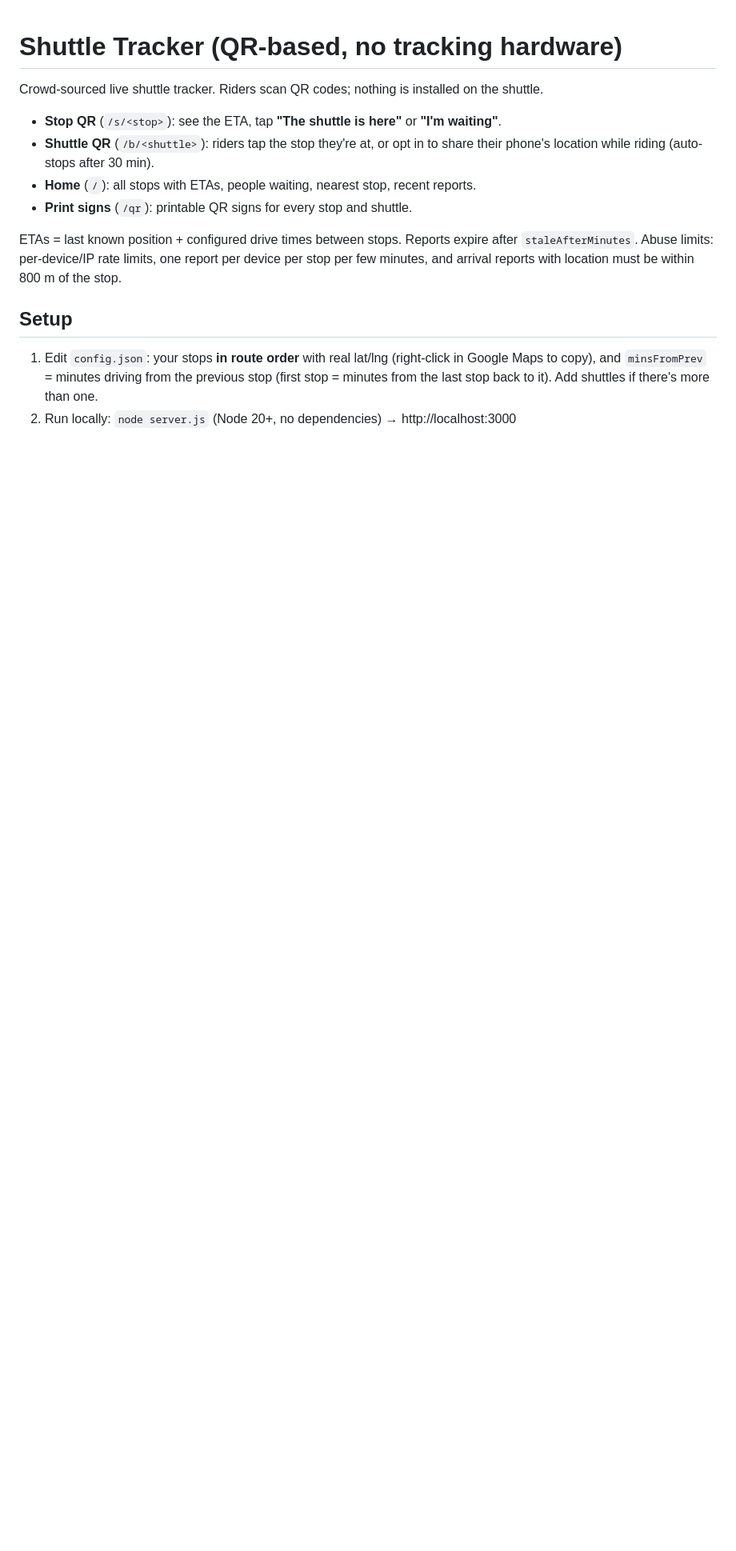
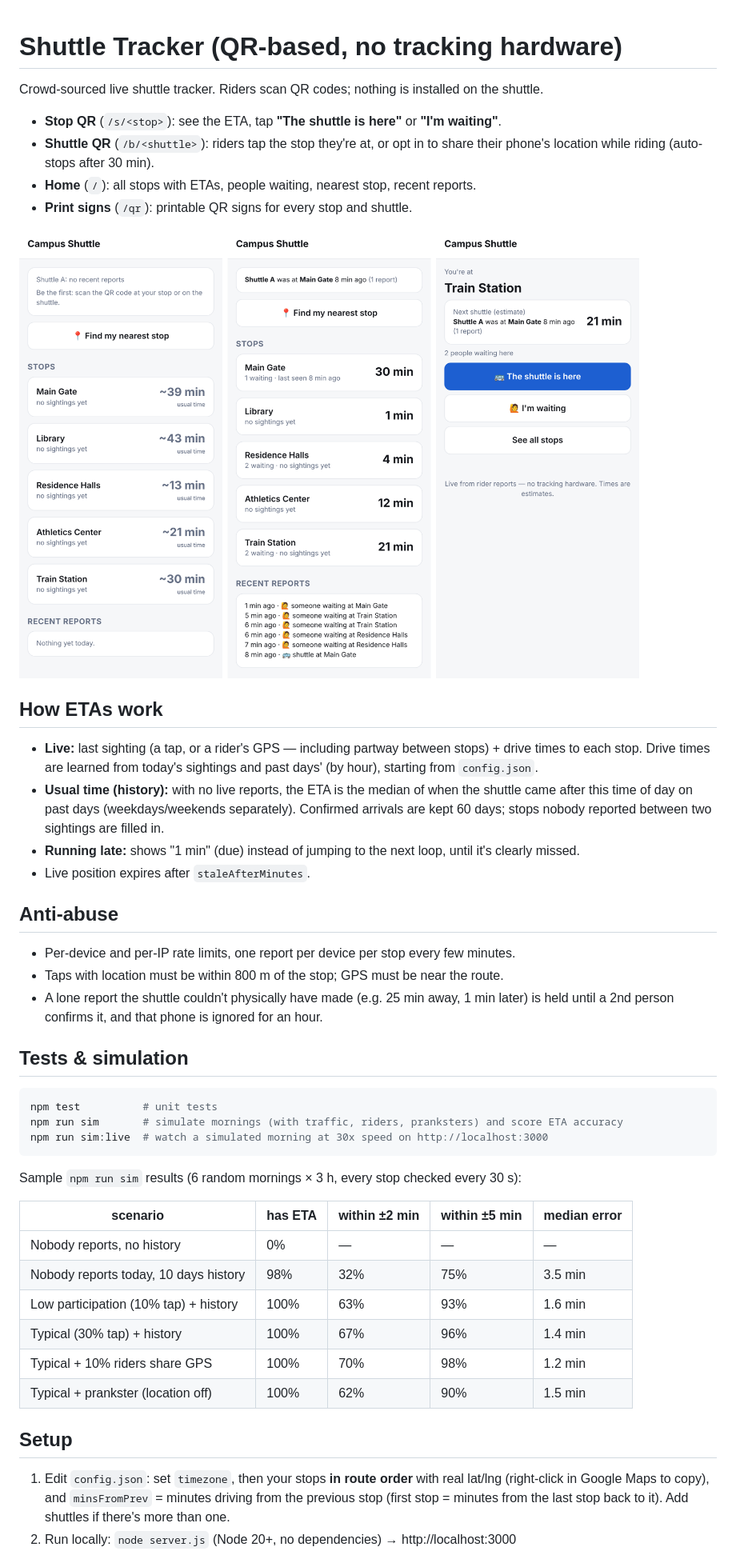
Before and after one commit to Rassa1/claude-test, a Markdown page: README.md, the part around one of its changes. Shown at 80% size. Drawn GitHub-style; pictures changed too: docs/screens.png (added); blank space fills up the shorter version.

````diff
--- a/README.md
+++ b/README.md
@@ -7,9 +7,37 @@ Crowd-sourced live shuttle tracker. Riders scan QR codes; nothing is installed o
 - **Home** (`/`): all stops with ETAs, people waiting, nearest stop, recent reports.
 - **Print signs** (`/qr`): printable QR signs for every stop and shuttle.
 
-ETAs = last known position + configured drive times between stops. Reports expire after `staleAfterMinutes`.
-Abuse limits: per-device/IP rate limits, one report per device per stop per few minutes, and arrival reports with location must be within 800 m of the stop.
+![Before any reports (usual times from history), live, and a stop page](docs/screens.png)
+
+## How ETAs work
+- **Live:** last sighting (a tap, or a rider's GPS — including partway between stops) + drive times to each stop. Drive times are learned from today's sightings and past days' (by hour), starting from `config.json`.
+- **Usual time (history):** with no live reports, the ETA is the median of when the shuttle came after this time of day on past days (weekdays/weekends separately). Confirmed arrivals are kept 60 days; stops nobody reported between two sightings are filled in.
+- **Running late:** shows "1 min" (due) instead of jumping to the next loop, until it's clearly missed.
+- Live position expires after `staleAfterMinutes`.
+
+## Anti-abuse
+- Per-device and per-IP rate limits, one report per device per stop every few minutes.
+- Taps with location must be within 800 m of the stop; GPS must be near the route.
+- A lone report the shuttle couldn't physically have made (e.g. 25 min away, 1 min later) is held until a 2nd person confirms it, and that phone is ignored for an hour.
+
+## Tests & simulation
+```bash
+npm test          # unit tests
+npm run sim       # simulate mornings (with traffic, riders, pranksters) and score ETA accuracy
+npm run sim:live  # watch a simulated morning at 30x speed on http://localhost:3000
+```
+
+Sample `npm run sim` results (6 random mornings × 3 h, every stop checked every 30 s):
+
+| scenario | has ETA | within ±2 min | within ±5 min | median error |
+|---|---|---|---|---|
+| Nobody reports, no history | 0% | — | — | — |
+| Nobody reports today, 10 days history | 98% | 32% | 75% | 3.5 min |
+| Low participation (10% tap) + history | 100% | 63% | 93% | 1.6 min |
+| Typical (30% tap) + history | 100% | 67% | 96% | 1.4 min |
+| Typical + 10% riders share GPS | 100% | 70% | 98% | 1.2 min |
+| Typical + prankster (location off) | 100% | 62% | 90% | 1.5 min |
 
 ## Setup
-1. Edit `config.json`: your stops **in route order** with real lat/lng (right-click in Google Maps to copy), and `minsFromPrev` = minutes driving from the previous stop (first stop = minutes from the last stop back to it). Add shuttles if there's more than one.
+1. Edit `config.json`: set `timezone`, then your stops **in route order** with real lat/lng (right-click in Google Maps to copy), and `minsFromPrev` = minutes driving from the previous stop (first stop = minutes from the last stop back to it). Add shuttles if there's more than one.
 2. Run locally: `node server.js` (Node 20+, no dependencies) → http://localhost:3000
````
Also changed, not shown: other parts of README.md (+1 -1 lines), 7 other files.
